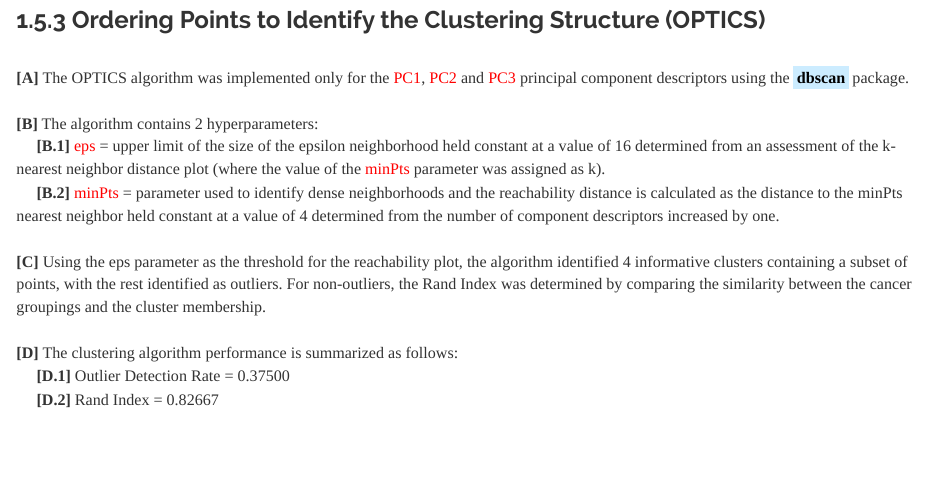
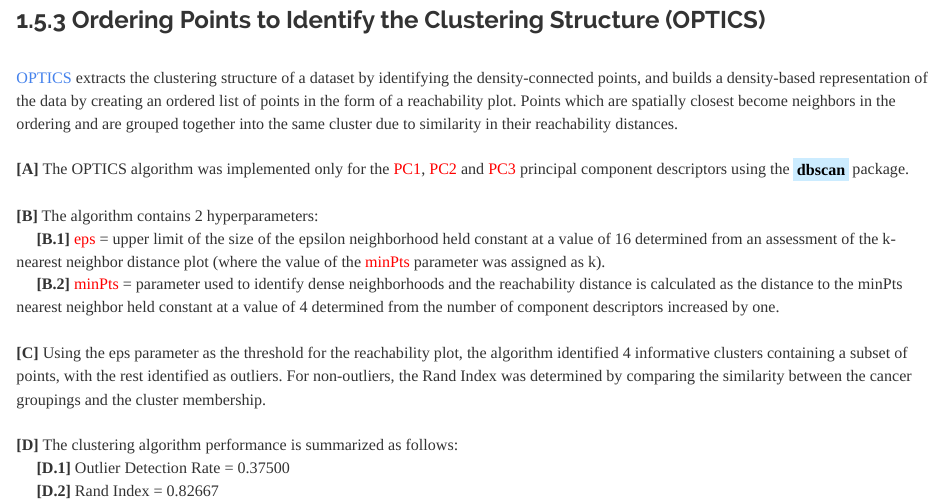
Before and after one commit to JohnPaulinePineda/Portfolio_Project_25, an R Markdown document (docs/index.Rmd): the page in a window 1100 px wide, from 4000 px down. Rendered offline with R 4.5, knitr and Pandoc, with nearby package versions; some code elsewhere in the file could not run offline; a font, style sheet, LaTeX package, included part or bibliography that could not be used is replaced or left out; long lines of code are wrapped.

Commit message:
Formulated the HTML and RMD files
Formulated the HTML and RMD files

```diff
--- a/docs/index.Rmd
+++ b/docs/index.Rmd
@@ -764,6 +764,8 @@ splom(~CA_HDBSCAN_Summary[,sapply(CA_HDBSCAN_Summary, is.numeric)],
 
 ###  1.5.3 Ordering Points to Identify the Clustering Structure (OPTICS)
 |
+| [OPTICS](OPTICS: Ordering Points To Identify the Clustering Structure) extracts the clustering structure of a dataset by identifying the density-connected points, and builds a density-based representation of the data by creating an ordered list of points in the form of a reachability plot. Points which are spatially closest become neighbors in the ordering and are grouped together into the same cluster due to similarity in their reachability distances.
+|
 | **[A]** The OPTICS algorithm was implemented only for the <span style="color: #FF0000">PC1</span>, <span style="color: #FF0000">PC2</span> and <span style="color: #FF0000">PC3</span> principal component descriptors using the <mark style="background-color: #CCECFF">**dbscan**</mark> package.
 |
 | **[B]** The algorithm contains 2 hyperparameters:
```
